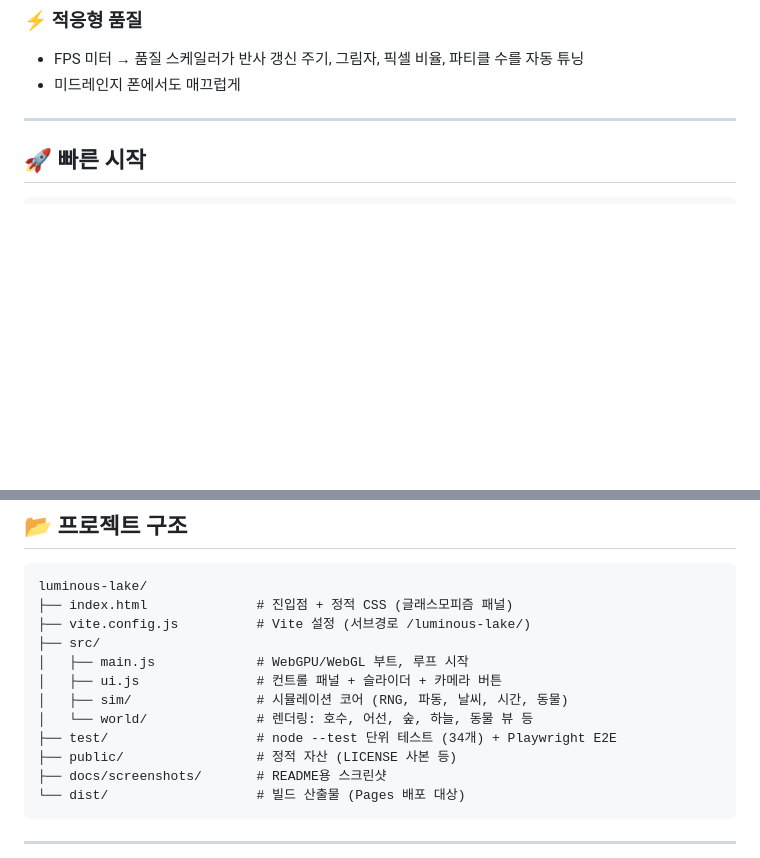
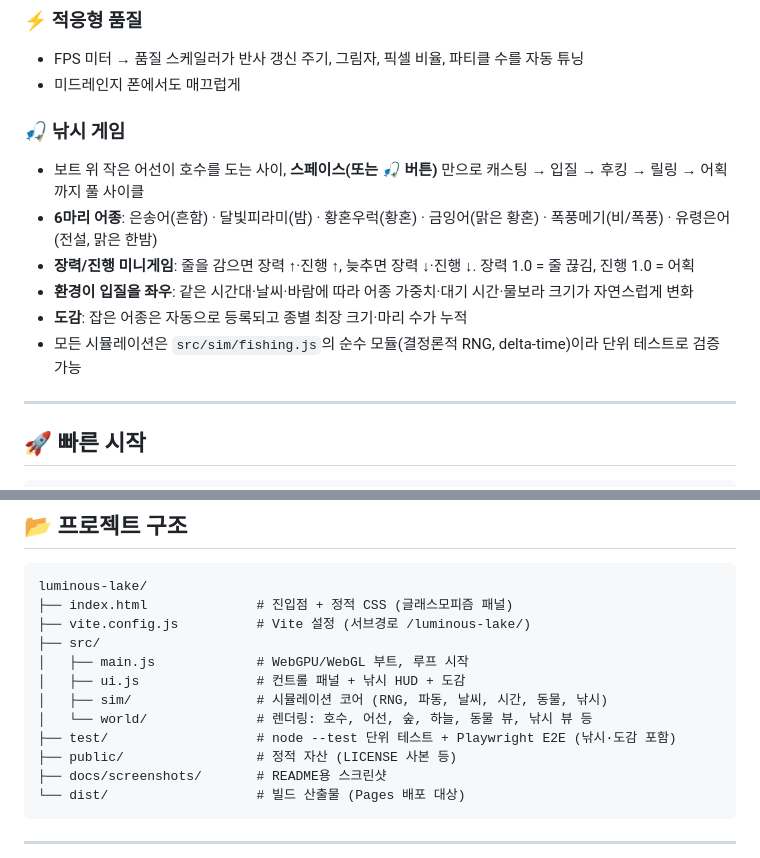
Before and after one commit to sigco3111/luminous-lake, a Markdown page: README.md, 2 parts joined by grey strips. GitHub-like rendering; blank space fills up the shorter version.

```diff
--- a/README.md
+++ b/README.md
@@ -54,6 +58,14 @@
 - FPS 미터 → 품질 스케일러가 반사 갱신 주기, 그림자, 픽셀 비율, 파티클 수를 자동 튜닝
 - 미드레인지 폰에서도 매끄럽게
 
+### 🎣 낚시 게임
+- 보트 위 작은 어선이 호수를 도는 사이, **스페이스(또는 🎣 버튼)** 만으로 캐스팅 → 입질 → 후킹 → 릴링 → 어획까지 풀 사이클
+- **6마리 어종**: 은송어(흔함) · 달빛피라미(밤) · 황혼우럭(황혼) · 금잉어(맑은 황혼) · 폭풍메기(비/폭풍) · 유령은어(전설, 맑은 한밤)
+- **장력/진행 미니게임**: 줄을 감으면 장력 ↑·진행 ↑, 늦추면 장력 ↓·진행 ↓. 장력 1.0 = 줄 끊김, 진행 1.0 = 어획
+- **환경이 입질을 좌우**: 같은 시간대·날씨·바람에 따라 어종 가중치·대기 시간·물보라 크기가 자연스럽게 변화
+- **도감**: 잡은 어종은 자동으로 등록되고 종별 최장 크기·마리 수가 누적
+- 모든 시뮬레이션은 `src/sim/fishing.js`의 순수 모듈(결정론적 RNG, delta-time)이라 단위 테스트로 검증 가능
+
 ---
 
 ## 🚀 빠른 시작
@@ -121,10 +141,10 @@ luminous-lake/
 ├── vite.config.js          # Vite 설정 (서브경로 /luminous-lake/)
 ├── src/
 │   ├── main.js             # WebGPU/WebGL 부트, 루프 시작
-│   ├── ui.js               # 컨트롤 패널 + 슬라이더 + 카메라 버튼
-│   ├── sim/                # 시뮬레이션 코어 (RNG, 파동, 날씨, 시간, 동물)
-│   └── world/              # 렌더링: 호수, 어선, 숲, 하늘, 동물 뷰 등
-├── test/                   # node --test 단위 테스트 (34개) + Playwright E2E
+│   ├── ui.js               # 컨트롤 패널 + 낚시 HUD + 도감
+│   ├── sim/                # 시뮬레이션 코어 (RNG, 파동, 날씨, 시간, 동물, 낚시)
+│   └── world/              # 렌더링: 호수, 어선, 숲, 하늘, 동물 뷰, 낚시 뷰 등
+├── test/                   # node --test 단위 테스트 + Playwright E2E (낚시·도감 포함)
 ├── public/                 # 정적 자산 (LICENSE 사본 등)
 ├── docs/screenshots/       # README용 스크린샷
 └── dist/                   # 빌드 산출물 (Pages 배포 대상)
```
Also changed, not shown: other parts of README.md (+12 -0 lines), docs/screenshots/fishing-bite.png (added), docs/screenshots/fishing-catch.png (added), 10 other files.
